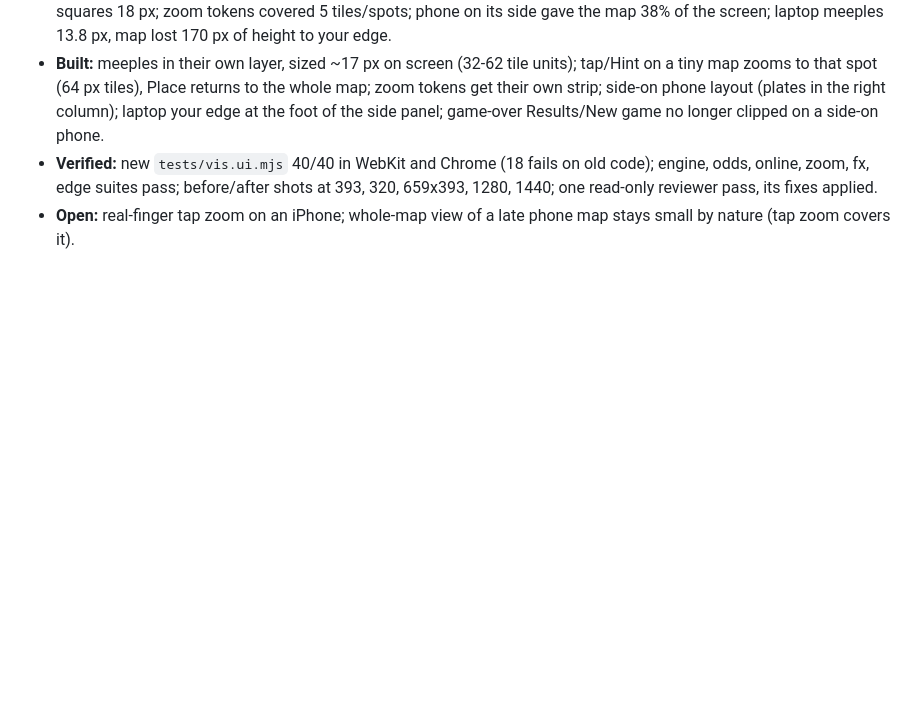
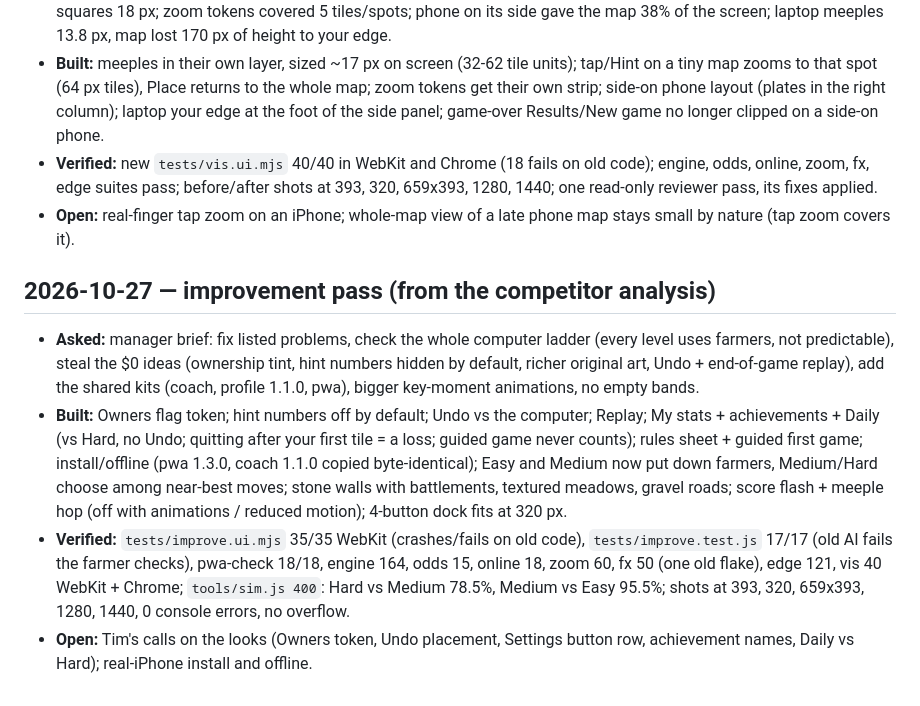
Before and after one commit to TimothyHadfield/carcassonne, a Markdown page: chat.md, the part around the change. Rendered like a GitHub page; blank space fills up the shorter version.

```diff
--- a/chat.md
+++ b/chat.md
@@ -44,3 +44,9 @@
 - **Built:** meeples in their own layer, sized ~17 px on screen (32-62 tile units); tap/Hint on a tiny map zooms to that spot (64 px tiles), Place returns to the whole map; zoom tokens get their own strip; side-on phone layout (plates in the right column); laptop your edge at the foot of the side panel; game-over Results/New game no longer clipped on a side-on phone.
 - **Verified:** new `tests/vis.ui.mjs` 40/40 in WebKit and Chrome (18 fails on old code); engine, odds, online, zoom, fx, edge suites pass; before/after shots at 393, 320, 659x393, 1280, 1440; one read-only reviewer pass, its fixes applied.
 - **Open:** real-finger tap zoom on an iPhone; whole-map view of a late phone map stays small by nature (tap zoom covers it).
+
+## 2026-10-27 — improvement pass (from the competitor analysis)
+- **Asked:** manager brief: fix listed problems, check the whole computer ladder (every level uses farmers, not predictable), steal the $0 ideas (ownership tint, hint numbers hidden by default, richer original art, Undo + end-of-game replay), add the shared kits (coach, profile 1.1.0, pwa), bigger key-moment animations, no empty bands.
+- **Built:** Owners flag token; hint numbers off by default; Undo vs the computer; Replay; My stats + achievements + Daily (vs Hard, no Undo; quitting after your first tile = a loss; guided game never counts); rules sheet + guided first game; install/offline (pwa 1.3.0, coach 1.1.0 copied byte-identical); Easy and Medium now put down farmers, Medium/Hard choose among near-best moves; stone walls with battlements, textured meadows, gravel roads; score flash + meeple hop (off with animations / reduced motion); 4-button dock fits at 320 px.
+- **Verified:** `tests/improve.ui.mjs` 35/35 WebKit (crashes/fails on old code), `tests/improve.test.js` 17/17 (old AI fails the farmer checks), pwa-check 18/18, engine 164, odds 15, online 18, zoom 60, fx 50 (one old flake), edge 121, vis 40 WebKit + Chrome; `tools/sim.js 400`: Hard vs Medium 78.5%, Medium vs Easy 95.5%; shots at 393, 320, 659x393, 1280, 1440, 0 console errors, no overflow.
+- **Open:** Tim's calls on the looks (Owners token, Undo placement, Settings button row, achievement names, Daily vs Hard); real-iPhone install and offline.
```
Also changed, not shown: progress.md (+9 -3 lines).
